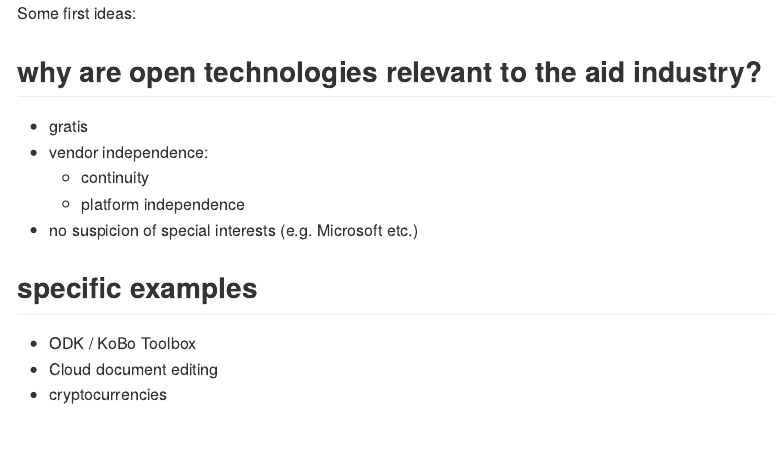
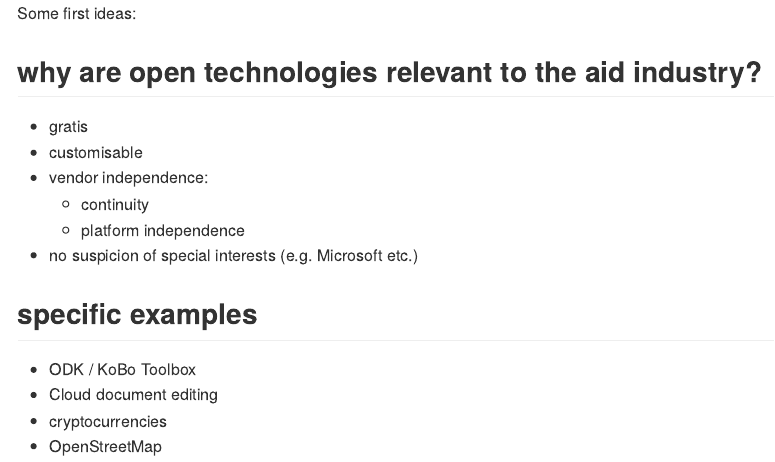
Before and after one commit to bquast/Open-Technology-Aid-Industry, an R Markdown document (README.Rmd): the page in a window 1100 px wide, from its top. Rendered offline with R 4.5, knitr and Pandoc, with nearby package versions.

Commit message:
more notes

```diff
--- a/README.Rmd
+++ b/README.Rmd
@@ -11,6 +11,7 @@ Some first ideas:
 ## why are open technologies relevant to the aid industry?
 
 * gratis
+* customisable
 * vendor independence:
   - continuity
   - platform independence
@@ -22,3 +23,4 @@ Some first ideas:
 * ODK / KoBo Toolbox
 * Cloud document editing
 * cryptocurrencies
+* OpenStreetMap
```
